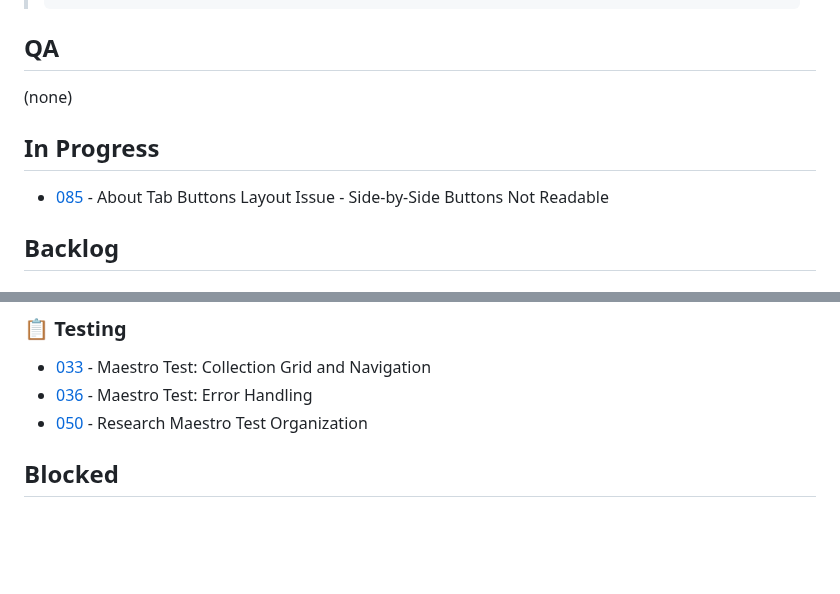
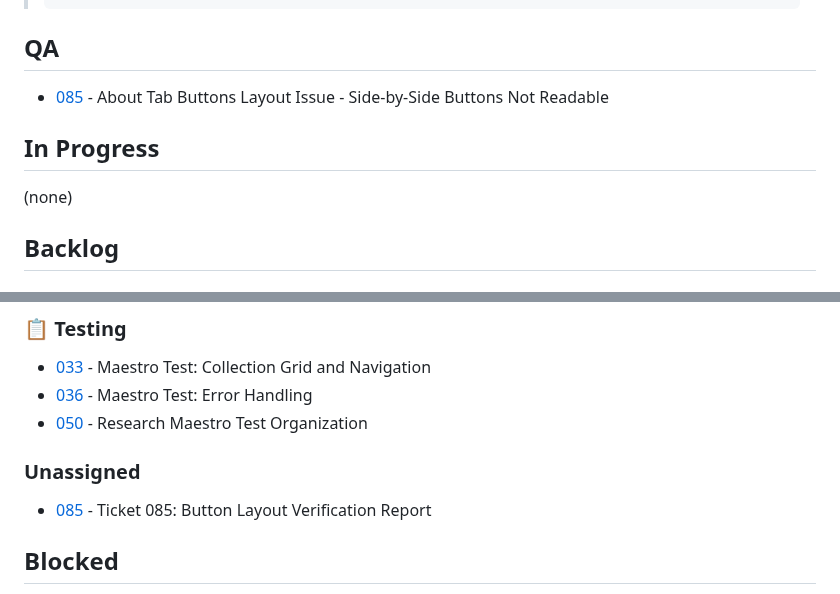
Before and after one commit to FiveQInnovations/mip-mobile-app, a Markdown page: tickets/TICKETS.md, 2 parts joined by grey strips. Rendered like a GitHub page; blank space fills up the shorter version.

Commit message:
chore(085): move ticket to QA - buttons now full-width

````diff
--- a/tickets/TICKETS.md
+++ b/tickets/TICKETS.md
@@ -8,10 +8,10 @@ Quick reference for active tasks. See individual files for details.
 > ```
 
 ## QA
-(none)
+- [085](085-about-tab-buttons-layout.md) - About Tab Buttons Layout Issue - Side-by-Side Buttons Not Readable
 
 ## In Progress
-- [085](085-about-tab-buttons-layout.md) - About Tab Buttons Layout Issue - Side-by-Side Buttons Not Readable
+(none)
 
 ## Backlog
 
@@ -48,6 +48,9 @@ Quick reference for active tasks. See individual files for details.
 - [033](033-maestro-collection-test.md) - Maestro Test: Collection Grid and Navigation
 - [036](036-maestro-error-handling-test.md) - Maestro Test: Error Handling
 - [050](050-maestro-test-organization.md) - Research Maestro Test Organization
+
+### Unassigned
+- [085](085-button-layout-verification-report.md) - Ticket 085: Button Layout Verification Report
 
 ## Blocked
 - [003](003-deploy-to-real-device-eas.md) - Deploy to Real device (EAS)
````
Also changed, not shown: tickets/085-about-tab-buttons-layout.md (+1 -1 lines).
